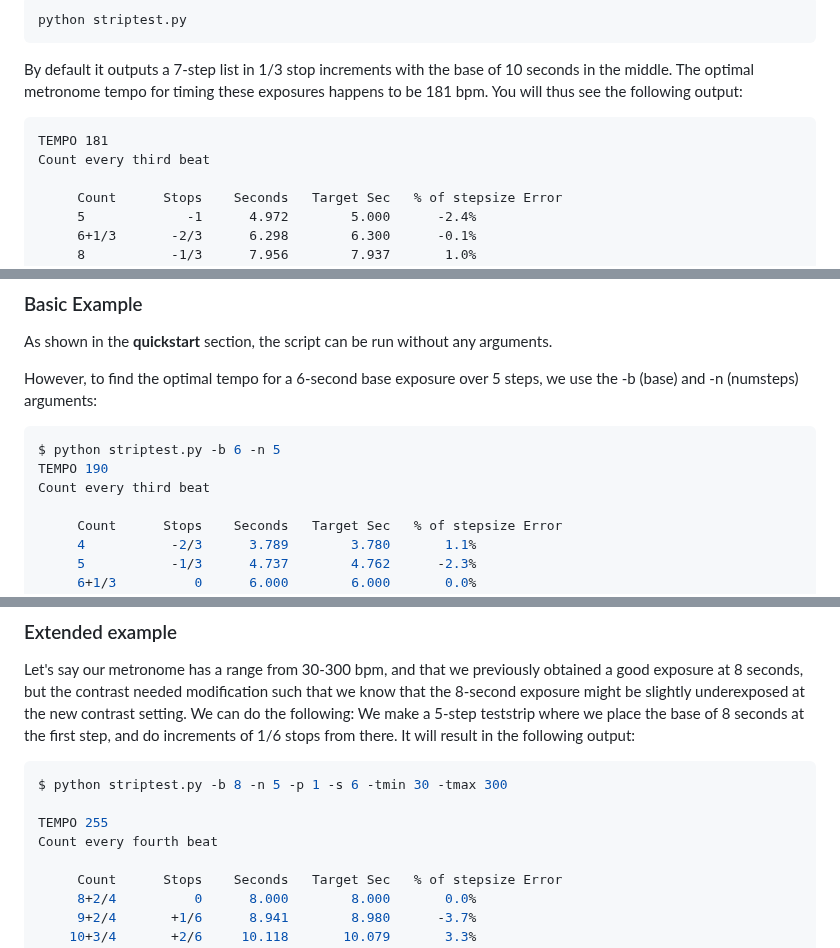
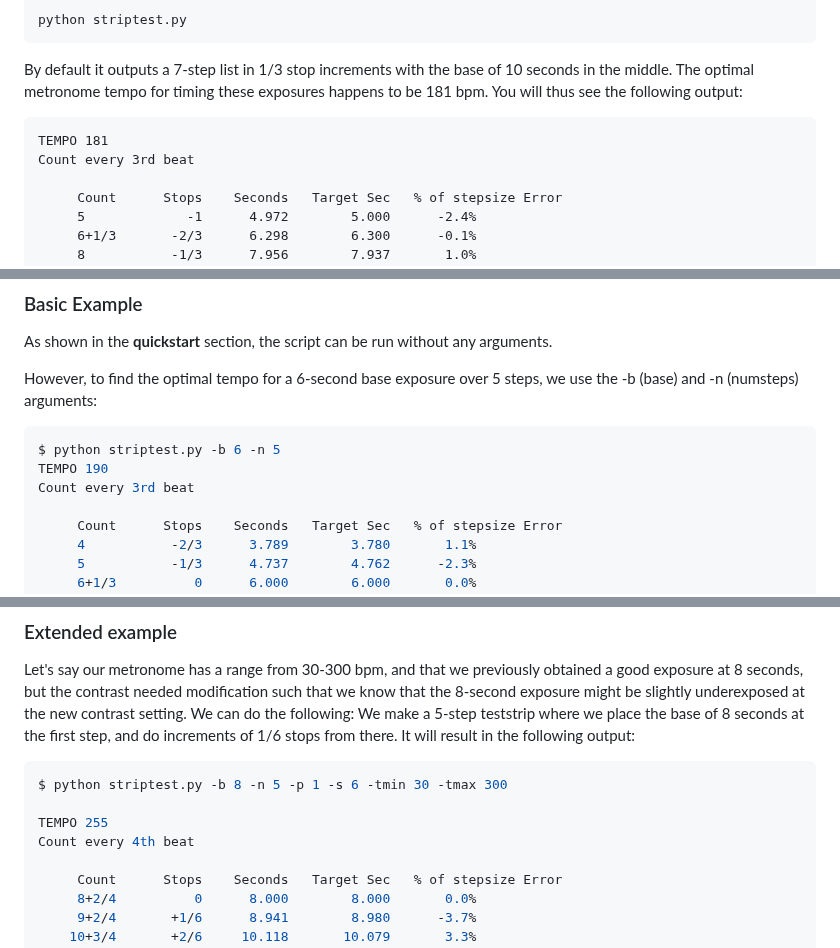
Before and after one commit to BinFlush/striptest, a Markdown page: README.md, 3 parts joined by grey strips. Rendered like a GitHub page.

````diff
--- a/README.md
+++ b/README.md
@@ -11,7 +11,7 @@ python striptest.py
 By default it outputs a 7-step list in 1/3 stop increments with the base of 10 seconds in the middle. The optimal metronome tempo for timing these exposures happens to be 181 bpm. You will thus see the following output:
 ```
 TEMPO 181
-Count every third beat
+Count every 3rd beat
 
      Count      Stops    Seconds   Target Sec   % of stepsize Error
      5             -1      4.972        5.000      -2.4%
@@ -56,7 +56,7 @@ However, to find the optimal tempo for a 6-second base exposure over 5 steps, we
 ```bash
 $ python striptest.py -b 6 -n 5
 TEMPO 190
-Count every third beat
+Count every 3rd beat
 
      Count      Stops    Seconds   Target Sec   % of stepsize Error
      4           -2/3      3.789        3.780       1.1%
@@ -119,7 +119,7 @@ We make a 5-step teststrip where we place the base of 8 seconds at the first ste
 $ python striptest.py -b 8 -n 5 -p 1 -s 6 -tmin 30 -tmax 300
 
 TEMPO 255
-Count every fourth beat
+Count every 4th beat
 
      Count      Stops    Seconds   Target Sec   % of stepsize Error
      8+2/4          0      8.000        8.000       0.0%
````
